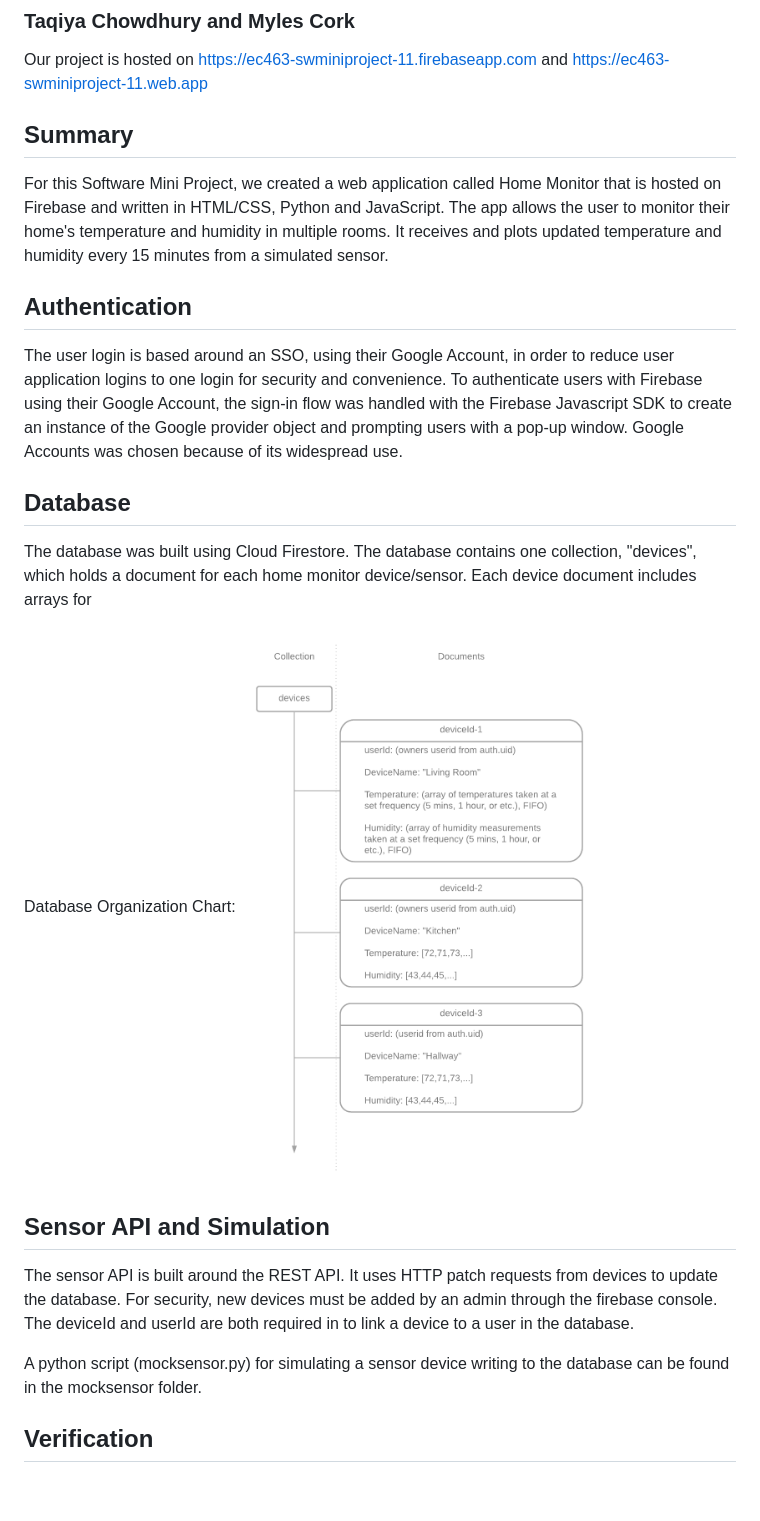
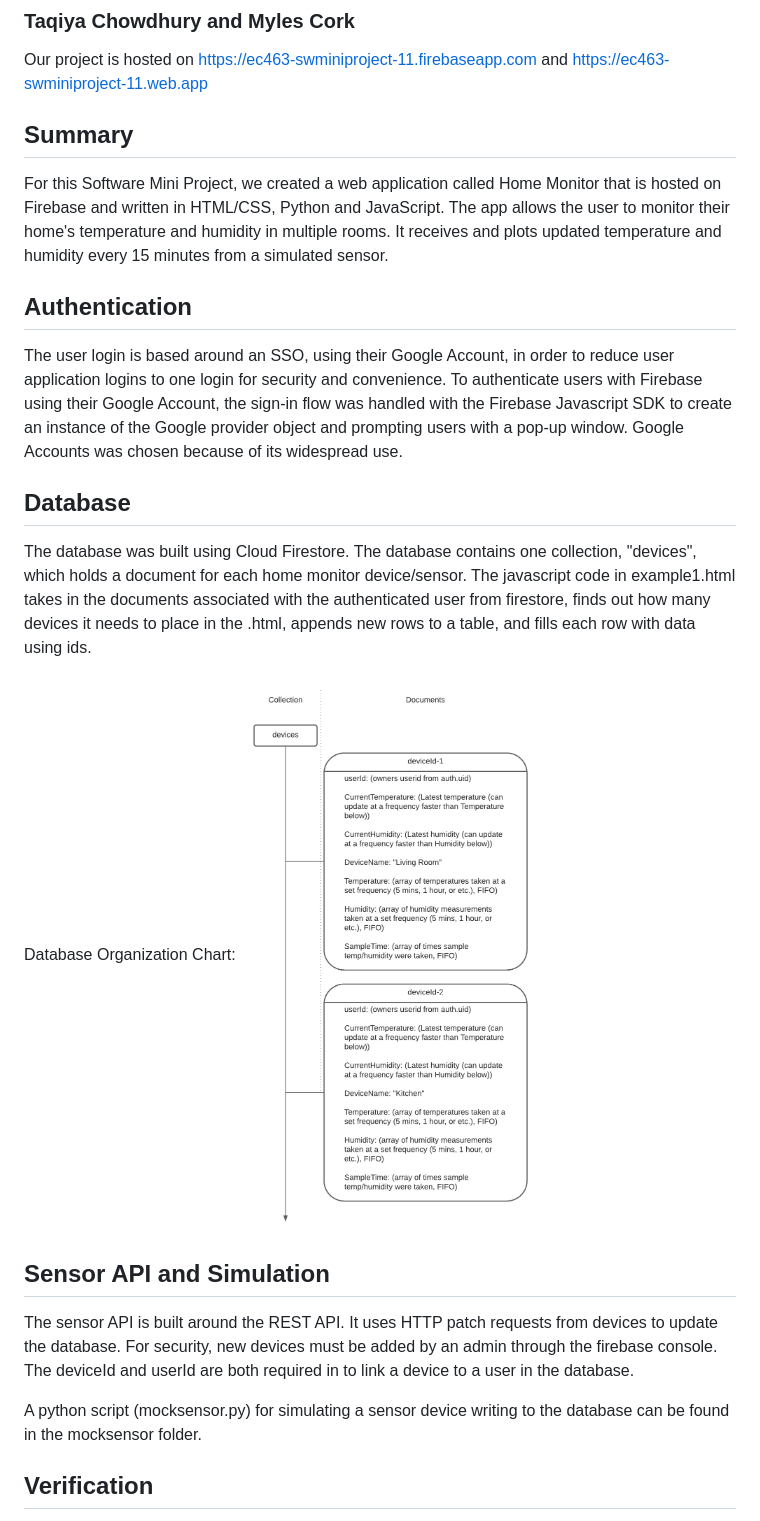
Before and after one commit to Myles-Cork/EC463-SWminiproject-11, a Markdown page: README.md, the part around the change printed below. GitHub-like rendering; pictures changed too: images/EC463SWmini_CloudstoreOrganizationV2.png; blank space fills up the shorter version.

```diff
--- a/README.md
+++ b/README.md
@@ -4,20 +4,25 @@
 
 Our project is hosted on https://ec463-swminiproject-11.firebaseapp.com and https://ec463-swminiproject-11.web.app
 
+
 ## Summary
 
 For this Software Mini Project, we created a web application called Home Monitor that is hosted on Firebase and written in HTML/CSS, Python and JavaScript. The app allows the user to monitor their home's temperature and humidity in multiple rooms. It receives and plots updated temperature and humidity every 15 minutes from a simulated sensor.
+
 
 ## Authentication
 
 The user login is based around an SSO, using their Google Account, in order to reduce user application logins to one login for security and convenience. To authenticate users with Firebase using their Google Account, the sign-in flow was handled with the Firebase Javascript SDK to create an instance of the Google provider object and prompting users with a pop-up window. Google Accounts was chosen because of its widespread use.
 
+
 ## Database
 
-The database was built using Cloud Firestore. The database contains one collection, "devices", which holds a document for each home monitor device/sensor. Each device document includes arrays for
+The database was built using Cloud Firestore. The database contains one collection, "devices", which holds a document for each home monitor device/sensor.
+The javascript code in example1.html takes in the documents associated with the authenticated user from firestore, finds out how many devices it needs to place in the .html, appends new rows to a table, and fills each row with data using ids.
 
 Database Organization Chart:
 ![Cloud Firestore Organization Chart](https://github.com/Myles-Cork/EC463-SWminiproject-11/blob/master/images/EC463SWmini_CloudstoreOrganizationV2.png)
+
 
 ## Sensor API and Simulation
 
@@ -25,6 +30,7 @@ The sensor API is built around the REST API. It uses HTTP patch requests from de
 
 A python script (mocksensor.py) for simulating a sensor device writing to the database can be found in the mocksensor folder.
 
+
 ## Verification
 
 In order to verify that the Home Monitor web app met all of its deliverables, the website was tested by loggin in with different Google Accounts using the SSO feature. Upon successful login, the user is directed to a web page showing temperature and humidity of each device in their home. The sensor API is used to simulate the temperature and humidity at all times, updating the values on the webpage. The graphs for the simulated sensors are updated every 15 minutes.
```
Also changed, not shown: other parts of README.md (+25 -1 lines).
